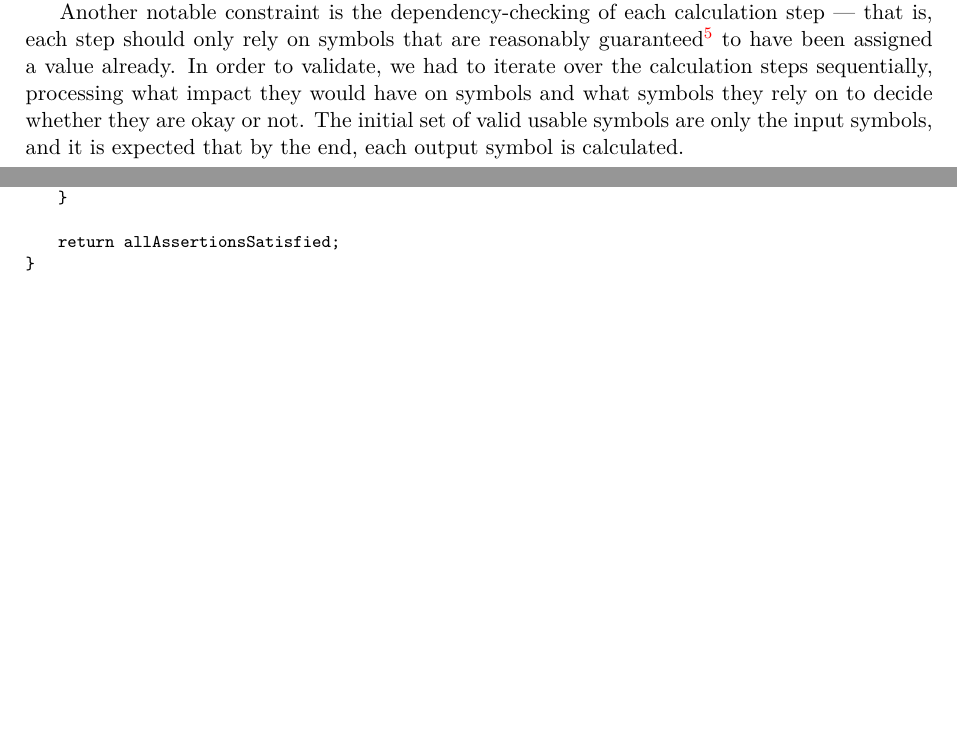
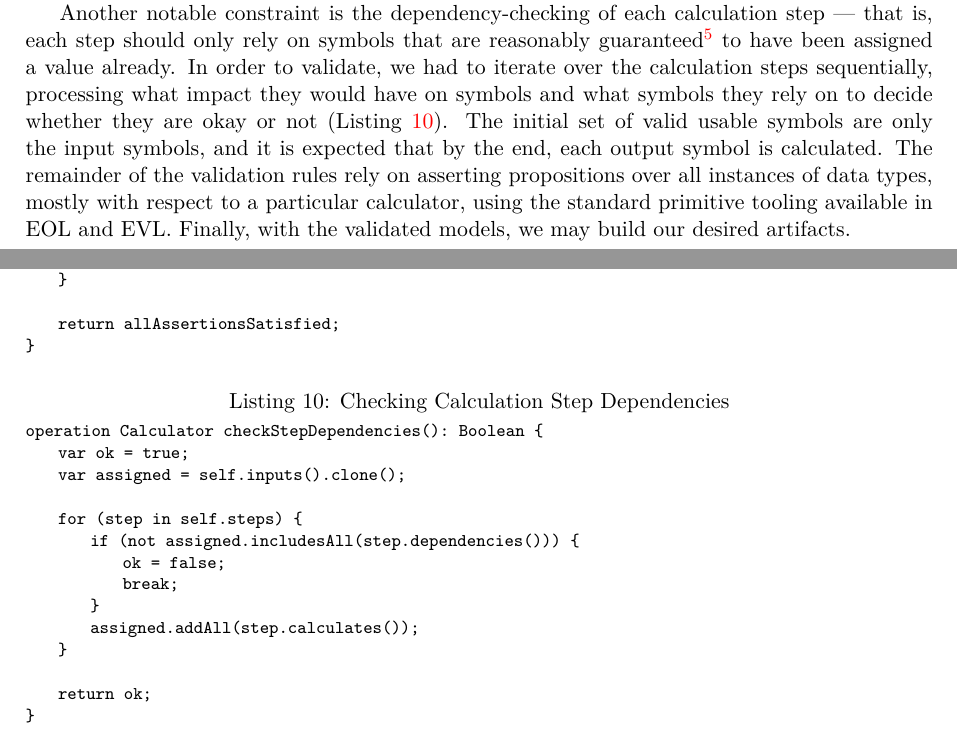
Before and after one commit to balacij/cas-703-project, a LaTeX document (write-up/write-up.tex): two parts of pages 7 and 18 of 18, joined at a grey line, cut so that both start at the same text, the shorter picture padded with empty space. Compiled offline with XeLaTeX.

Commit message:
Finalize ending of EVL section

```diff
--- a/write-up/write-up.tex
+++ b/write-up/write-up.tex
@@ -392,9 +392,13 @@ guaranteed\footnote{``Division by 0,'' and other issues that would require a
 dependent type system to mitigate are not considered here.} to have been
 assigned a value already. In order to validate, we had to iterate over the
 calculation steps sequentially, processing what impact they would have on
-symbols and what symbols they rely on to decide whether they are okay or not.
-The initial set of valid usable symbols are only the input symbols, and it is
-expected that by the end, each output symbol is calculated.
+symbols and what symbols they rely on to decide whether they are okay or not
+(\Cref{lst:check-step-dependencies}). The initial set of valid usable symbols
+are only the input symbols, and it is expected that by the end, each output
+symbol is calculated. The remainder of the validation rules rely on asserting
+propositions over all instances of data types, mostly with respect to a
+particular calculator, using the standard primitive tooling available in EOL and
+EVL. Finally, with the validated models, we may build our desired artifacts.
 
 \newpage{}
 
@@ -850,4 +854,21 @@ operation TestCase isSatisfied(progSteps : Collection): Boolean {
 }
 \end{lstlisting}
 
+\begin{lstlisting}[caption={Checking Calculation Step Dependencies},label={lst:check-step-dependencies}]
+operation Calculator checkStepDependencies(): Boolean {
+    var ok = true;
+    var assigned = self.inputs().clone();
+
+    for (step in self.steps) {
+        if (not assigned.includesAll(step.dependencies())) {
+            ok = false;
+            break;
+        }
+        assigned.addAll(step.calculates());
+    }
+
+    return ok;
+}
+\end{lstlisting}
+
 \end{document}
```
Also changed, not shown: 1 other file.
